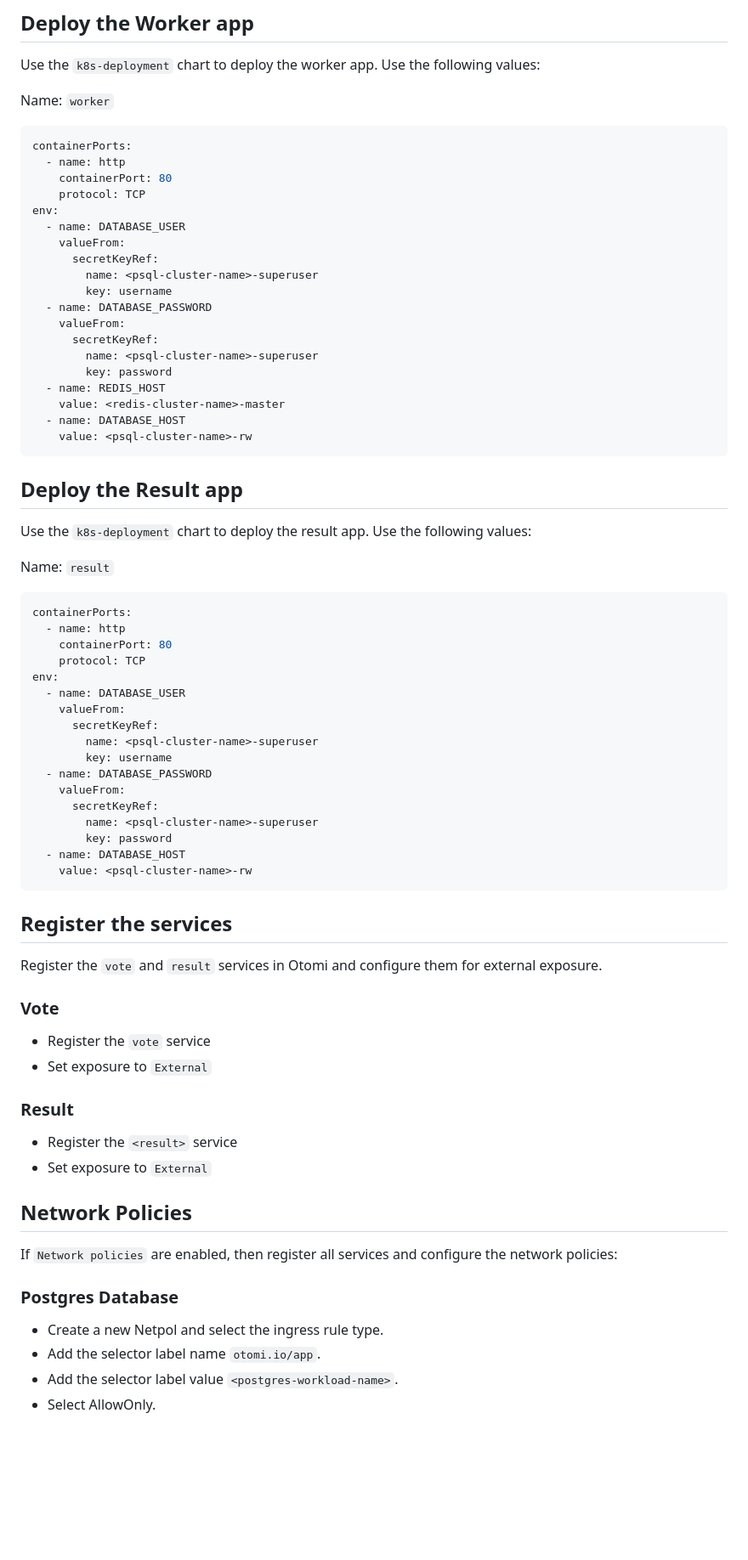
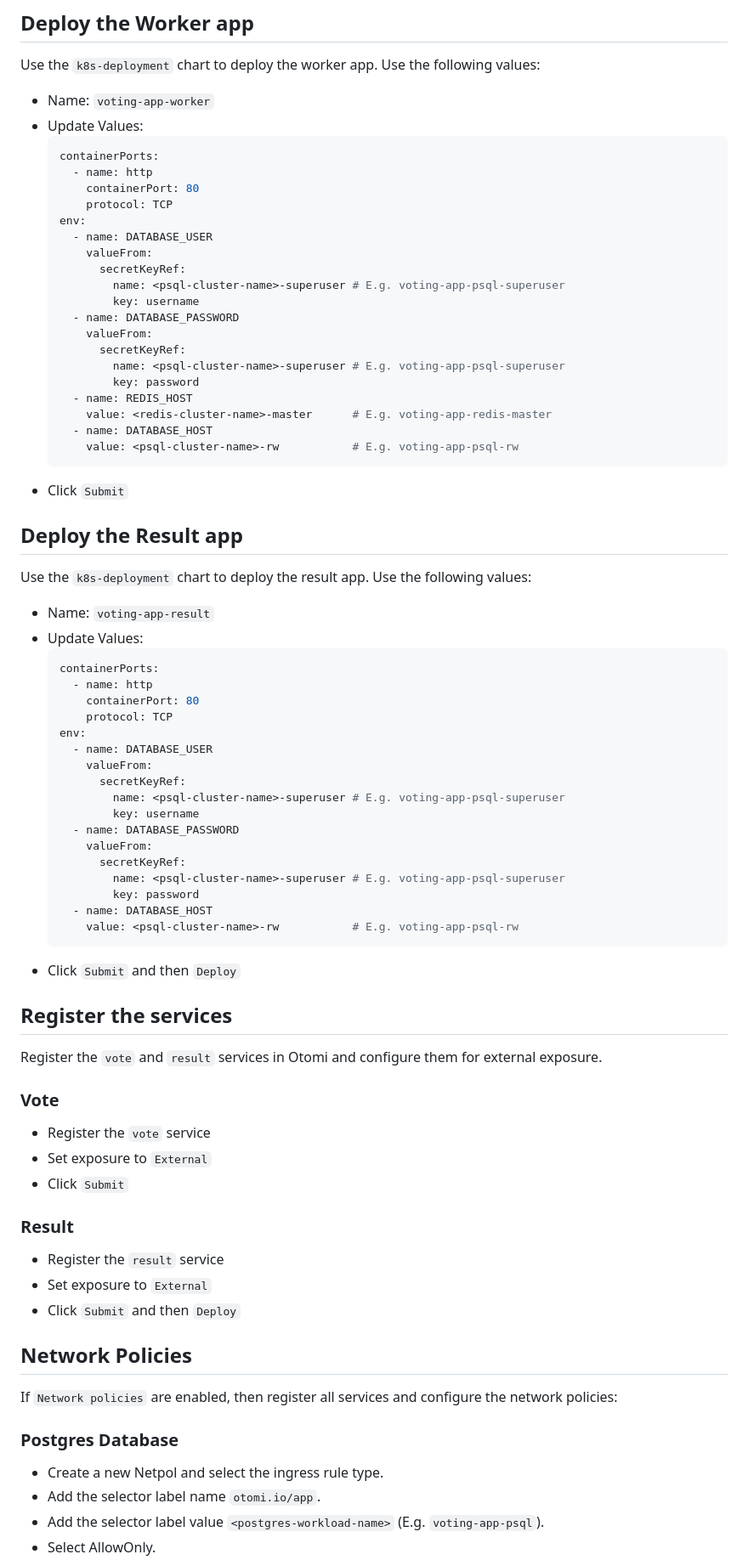
Before and after one commit to redkubes/example-voting-app, a Markdown page: README.md, the part around the change printed below. Shown: that part at 85% size. Rendered like a GitHub page; blank space fills up the shorter version.

````diff
--- a/README.md
+++ b/README.md
@@ -34,55 +52,57 @@ env:
 
 Use the `k8s-deployment` chart to deploy the worker app. Use the following values:
 
-Name: `worker`
-
-```yaml
-containerPorts:
-  - name: http
-    containerPort: 80
-    protocol: TCP
-env:
-  - name: DATABASE_USER
-    valueFrom:
-      secretKeyRef:
-        name: <psql-cluster-name>-superuser
-        key: username
-  - name: DATABASE_PASSWORD
-    valueFrom:
-      secretKeyRef:
-        name: <psql-cluster-name>-superuser
-        key: password
-  - name: REDIS_HOST
-    value: <redis-cluster-name>-master
-  - name: DATABASE_HOST
-    value: <psql-cluster-name>-rw
-```
+- Name: `voting-app-worker`
+- Update Values:
+  ```yaml
+  containerPorts:
+    - name: http
+      containerPort: 80
+      protocol: TCP
+  env:
+    - name: DATABASE_USER
+      valueFrom:
+        secretKeyRef:
+          name: <psql-cluster-name>-superuser # E.g. voting-app-psql-superuser
+          key: username
+    - name: DATABASE_PASSWORD
+      valueFrom:
+        secretKeyRef:
+          name: <psql-cluster-name>-superuser # E.g. voting-app-psql-superuser
+          key: password
+    - name: REDIS_HOST
+      value: <redis-cluster-name>-master      # E.g. voting-app-redis-master
+    - name: DATABASE_HOST
+      value: <psql-cluster-name>-rw           # E.g. voting-app-psql-rw
+  ```
+- Click `Submit`
 
 ## Deploy the Result app
 
 Use the `k8s-deployment` chart to deploy the result app. Use the following values:
 
-Name: `result`
-
-```yaml
-containerPorts:
-  - name: http
-    containerPort: 80
-    protocol: TCP
-env:
-  - name: DATABASE_USER
-    valueFrom:
-      secretKeyRef:
-        name: <psql-cluster-name>-superuser
-        key: username
-  - name: DATABASE_PASSWORD
-    valueFrom:
-      secretKeyRef:
-        name: <psql-cluster-name>-superuser
-        key: password
-  - name: DATABASE_HOST
-    value: <psql-cluster-name>-rw
-```
+- Name: `voting-app-result`
+- Update Values:
+  ```yaml
+  containerPorts:
+    - name: http
+      containerPort: 80
+      protocol: TCP
+  env:
+    - name: DATABASE_USER
+      valueFrom:
+        secretKeyRef:
+          name: <psql-cluster-name>-superuser # E.g. voting-app-psql-superuser
+          key: username
+    - name: DATABASE_PASSWORD
+      valueFrom:
+        secretKeyRef:
+          name: <psql-cluster-name>-superuser # E.g. voting-app-psql-superuser
+          key: password
+    - name: DATABASE_HOST
+      value: <psql-cluster-name>-rw           # E.g. voting-app-psql-rw
+  ```
+- Click `Submit` and then `Deploy`
 
 ## Register the services
 
@@ -92,12 +112,13 @@ Register the `vote` and `result` services in Otomi and configure them for extern
 
 - Register the `vote` service
 - Set exposure to `External`
-
+- Click `Submit`
 
 ### Result
 
-- Register the `<result>` service
+- Register the `result` service
 - Set exposure to `External`
+- Click `Submit` and then `Deploy`
 
 ## Network Policies
 
@@ -106,5 +127,5 @@ If `Network policies` are enabled, then register all services and configure the
 ### Postgres Database
 - Create a new Netpol and select the ingress rule type.
 - Add the selector label name `otomi.io/app`.
-- Add the selector label value `<postgres-workload-name>`.
+- Add the selector label value `<postgres-workload-name>` (E.g. `voting-app-psql`).
 - Select AllowOnly.
````
Also changed, not shown: other parts of README.md (+39 -19 lines), Voting App.jpg.
